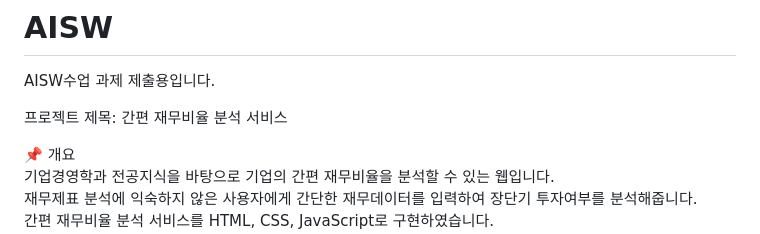
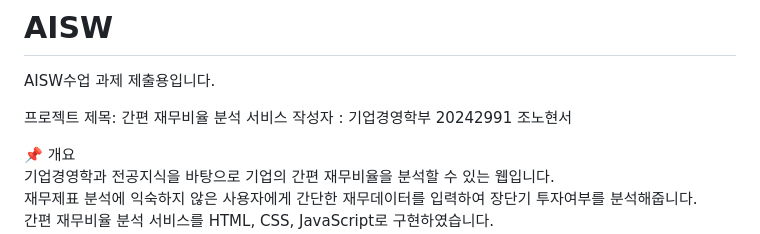
Before and after one commit to hyuneso01/AISW, a Markdown page: README.md, the part around the change. Drawn GitHub-style.

```diff
--- a/README.md
+++ b/README.md
@@ -3,7 +3,7 @@ AISW수업 과제 제출용입니다.
 
 
 프로젝트 제목: 간편 재무비율 분석 서비스
-
+작성자 : 기업경영학부 20242991 조노현서
 
 📌 개요<br/>
 기업경영학과 전공지식을 바탕으로 기업의 간편 재무비율을 분석할 수 있는 웹입니다.<br/>
```
